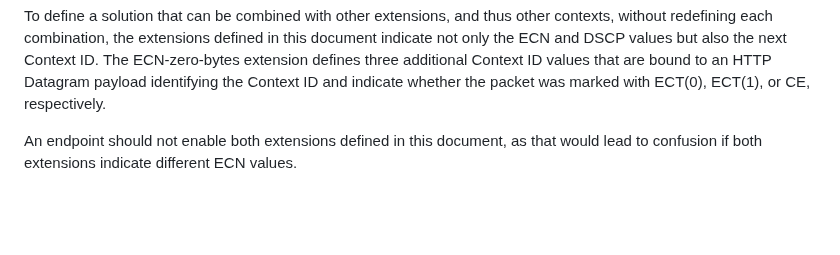
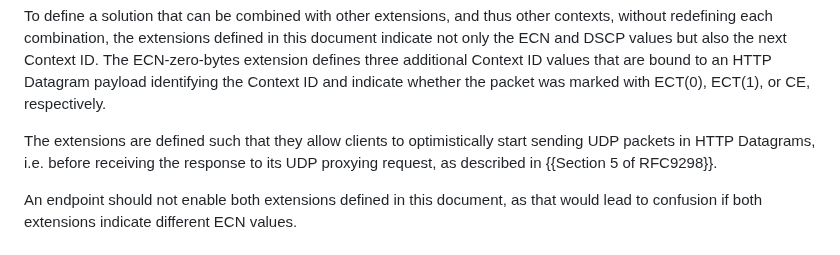
Before and after one commit to gloinul/masque-ecn, a Markdown page: draft-westerlund-masque-connect-udp-ecn-dscp.md, the part around the change. Rendered like a GitHub page; blank space fills up the shorter version.

Commit message:
document that optimistic sending of UDP packets is a design goal

```diff
--- a/draft-westerlund-masque-connect-udp-ecn-dscp.md
+++ b/draft-westerlund-masque-connect-udp-ecn-dscp.md
@@ -101,6 +101,10 @@ document indicate not only the ECN and DSCP values but also the next Context ID.
 The ECN-zero-bytes extension defines three additional Context ID values that are
 bound to an HTTP Datagram payload identifying the Context ID and indicate whether
 the packet was marked with ECT(0), ECT(1), or CE, respectively.
+
+The extensions are defined such that they allow clients to optimistically start
+sending UDP packets in HTTP Datagrams, i.e. before receiving the response to its
+UDP proxying request, as described in {{Section 5 of RFC9298}}.
 
 An endpoint should not enable both extensions defined in this document, as that
 would lead to confusion if both extensions indicate different ECN values.
```
